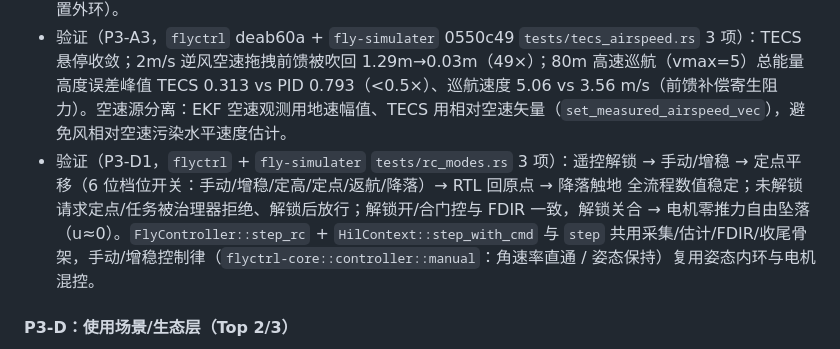
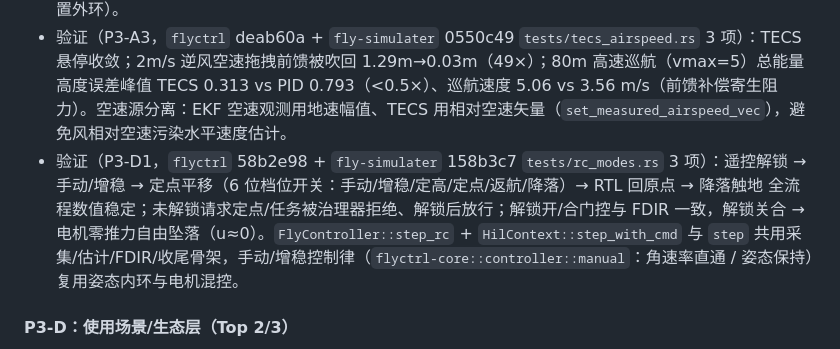
Before and after one commit to jojo240607/fly-simulater, a Markdown page: FIDELITY_ROADMAP.md, the part around the change. GitHub-like rendering.

Commit message:
docs(roadmap): P3-D1 标记完成并补验证数据（flyctrl 58b2e98 + fly-simulater 158b3c7）

```diff
--- a/FIDELITY_ROADMAP.md
+++ b/FIDELITY_ROADMAP.md
@@ -582,7 +582,7 @@
 - 验证（P3-A1，`flyctrl` 6d79086 + `fly-simulater` ea38e39）：5 场景（Hover/Step/Wind/Square/Circle）数值稳定无 NaN，pos_RMS 3.58–5.50m；垂向环 PM=36°/GM=∞（ki_z 0.6→0.3），悬停振荡 0.11m，垂向扰动 1.0s 恢复；`--scenario mission` 长距离跟随 `stable=true`。
 - 验证（P3-A2，`fly-simulater` 5c2d3ee `tests/sensor_noise.rs`）：realistic 噪声 + 无地面约束下 TRU 高度 ±0.6m、水平漂移 <3m、姿态倾斜 <5.1°、EKF 估计误差 <0.3m；噪声消融定位主导源（GPS 位置外环）。
 - 验证（P3-A3，`flyctrl` deab60a + `fly-simulater` 0550c49 `tests/tecs_airspeed.rs` 3 项）：TECS 悬停收敛；2m/s 逆风空速拖拽前馈被吹回 1.29m→0.03m（49×）；80m 高速巡航（vmax=5）总能量高度误差峰值 TECS 0.313 vs PID 0.793（<0.5×）、巡航速度 5.06 vs 3.56 m/s（前馈补偿寄生阻力）。空速源分离：EKF 空速观测用地速幅值、TECS 用相对空速矢量（`set_measured_airspeed_vec`），避免风相对空速污染水平速度估计。
-- 验证（P3-D1，`flyctrl` + `fly-simulater` `tests/rc_modes.rs` 3 项）：遥控解锁 → 手动/增稳 → 定点平移（6 位档位开关：手动/增稳/定高/定点/返航/降落）→ RTL 回原点 → 降落触地 全流程数值稳定；未解锁请求定点/任务被治理器拒绝、解锁后放行；解锁开/合门控与 FDIR 一致，解锁关合 → 电机零推力自由坠落（u≈0）。`FlyController::step_rc` + `HilContext::step_with_cmd` 与 `step` 共用采集/估计/FDIR/收尾骨架，手动/增稳控制律（`flyctrl-core::controller::manual`：角速率直通 / 姿态保持）复用姿态内环与电机混控。
+- 验证（P3-D1，`flyctrl` 58b2e98 + `fly-simulater` 158b3c7 `tests/rc_modes.rs` 3 项）：遥控解锁 → 手动/增稳 → 定点平移（6 位档位开关：手动/增稳/定高/定点/返航/降落）→ RTL 回原点 → 降落触地 全流程数值稳定；未解锁请求定点/任务被治理器拒绝、解锁后放行；解锁开/合门控与 FDIR 一致，解锁关合 → 电机零推力自由坠落（u≈0）。`FlyController::step_rc` + `HilContext::step_with_cmd` 与 `step` 共用采集/估计/FDIR/收尾骨架，手动/增稳控制律（`flyctrl-core::controller::manual`：角速率直通 / 姿态保持）复用姿态内环与电机混控。
 
 #### P3-D：使用场景/生态层（Top 2/3）
 - [x] **P3-D1 RC 输入 + 全飞行模式**：遥控解锁 → 手动/增稳 → 自主任务 → RTL/降落 全流程场景（sim 侧注入 `RcInput`）。
```
